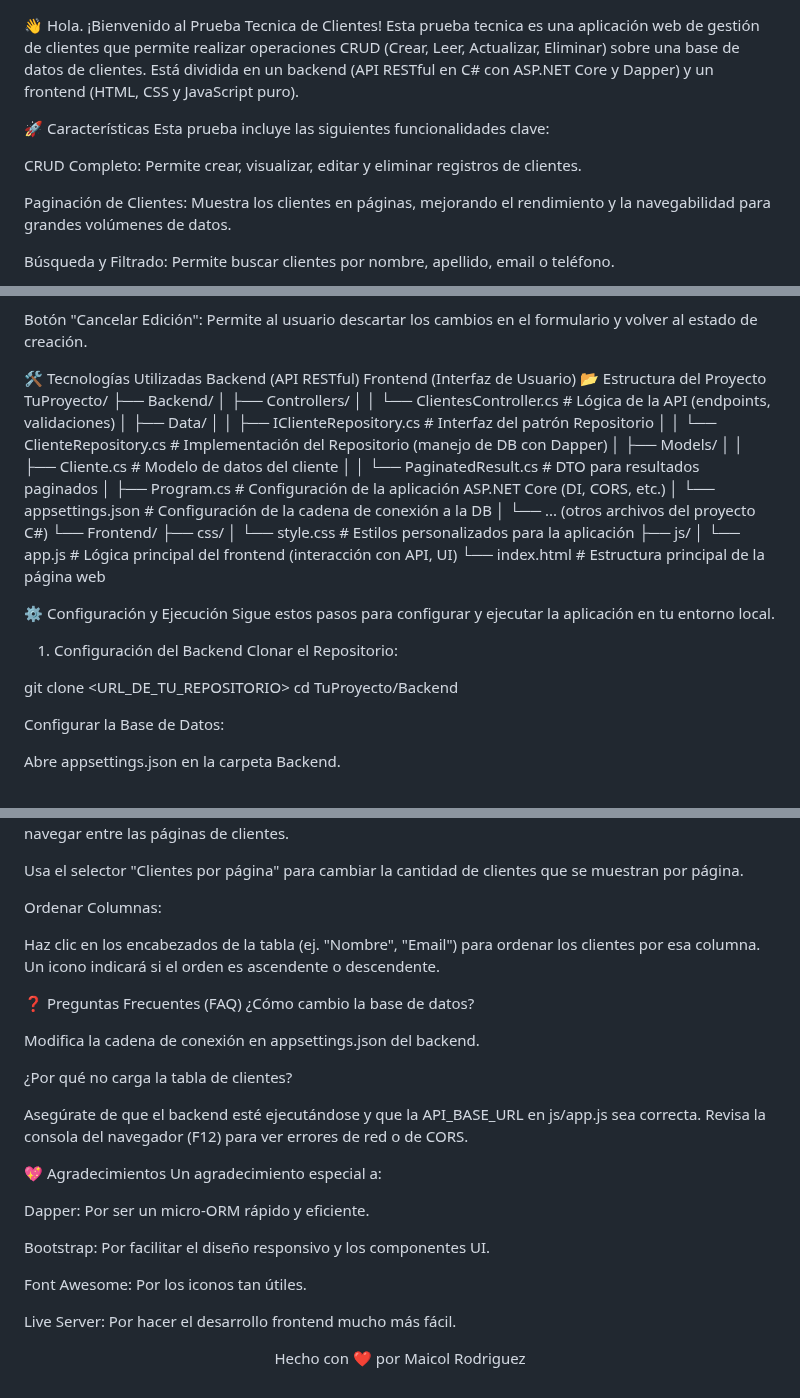
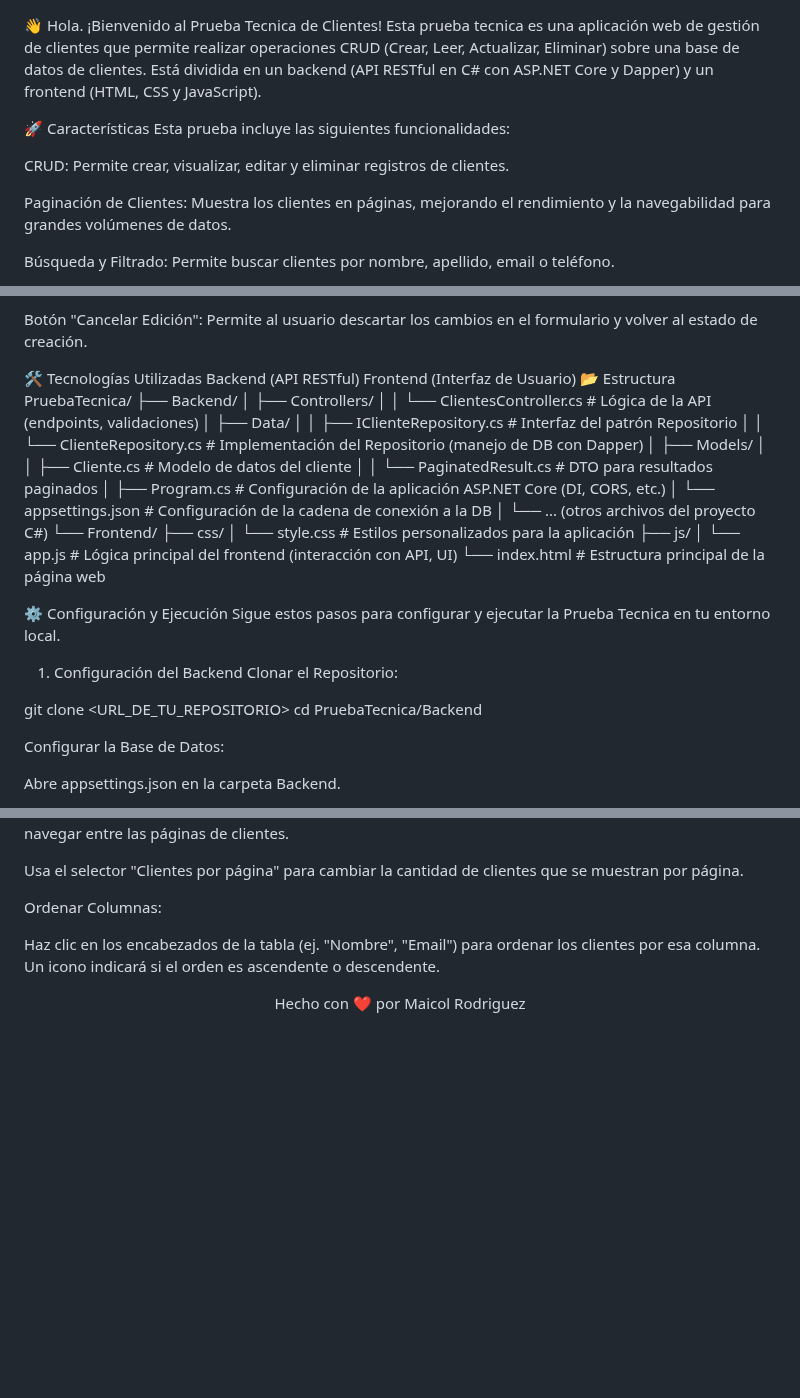
Before and after one commit to Maicol-R/PruebaTecnica, a Markdown page: README.md, 3 parts joined by grey strips. Drawn GitHub-style; blank space fills up the shorter version.

```diff
--- a/README.md
+++ b/README.md
@@ -1,10 +1,10 @@
 👋 Hola. ¡Bienvenido al Prueba Tecnica de Clientes!
-Esta prueba tecnica es una aplicación web de gestión de clientes que permite realizar operaciones CRUD (Crear, Leer, Actualizar, Eliminar) sobre una base de datos de clientes. Está dividida en un backend (API RESTful en C# con ASP.NET Core y Dapper) y un frontend (HTML, CSS y JavaScript puro).
+Esta prueba tecnica es una aplicación web de gestión de clientes que permite realizar operaciones CRUD (Crear, Leer, Actualizar, Eliminar) sobre una base de datos de clientes. Está dividida en un backend (API RESTful en C# con ASP.NET Core y Dapper) y un frontend (HTML, CSS y JavaScript).
 
 🚀 Características
-Esta prueba incluye las siguientes funcionalidades clave:
+Esta prueba incluye las siguientes funcionalidades:
 
-CRUD Completo: Permite crear, visualizar, editar y eliminar registros de clientes.
+CRUD: Permite crear, visualizar, editar y eliminar registros de clientes.
 
 Paginación de Clientes: Muestra los clientes en páginas, mejorando el rendimiento y la navegabilidad para grandes volúmenes de datos.
 
@@ -27,8 +27,8 @@ Botón "Cancelar Edición": Permite al usuario descartar los cambios en el formu
 🛠️ Tecnologías Utilizadas
 Backend (API RESTful)
 Frontend (Interfaz de Usuario)
-📂 Estructura del Proyecto
-TuProyecto/
+📂 Estructura
+PruebaTecnica/
 ├── Backend/
 │   ├── Controllers/
 │   │   └── ClientesController.cs      # Lógica de la API (endpoints, validaciones)
@@ -49,13 +49,13 @@ TuProyecto/
     └── index.html                     # Estructura principal de la página web
 
 ⚙️ Configuración y Ejecución
-Sigue estos pasos para configurar y ejecutar la aplicación en tu entorno local.
+Sigue estos pasos para configurar y ejecutar la Prueba Tecnica en tu entorno local.
 
 1. Configuración del Backend
 Clonar el Repositorio:
 
 git clone <URL_DE_TU_REPOSITORIO>
-cd TuProyecto/Backend
+cd PruebaTecnica/Backend
 
 Configurar la Base de Datos:
 
@@ -187,24 +187,4 @@ Ordenar Columnas:
 
 Haz clic en los encabezados de la tabla (ej. "Nombre", "Email") para ordenar los clientes por esa columna. Un icono indicará si el orden es ascendente o descendente.
 
-❓ Preguntas Frecuentes (FAQ)
-¿Cómo cambio la base de datos?
-
-Modifica la cadena de conexión en appsettings.json del backend.
-
-¿Por qué no carga la tabla de clientes?
-
-Asegúrate de que el backend esté ejecutándose y que la API_BASE_URL en js/app.js sea correcta. Revisa la consola del navegador (F12) para ver errores de red o de CORS.
-
-💖 Agradecimientos
-Un agradecimiento especial a:
-
-Dapper: Por ser un micro-ORM rápido y eficiente.
-
-Bootstrap: Por facilitar el diseño responsivo y los componentes UI.
-
-Font Awesome: Por los iconos tan útiles.
-
-Live Server: Por hacer el desarrollo frontend mucho más fácil.
-
 <p align="center">Hecho con ❤️ por Maicol Rodriguez</p>
```
